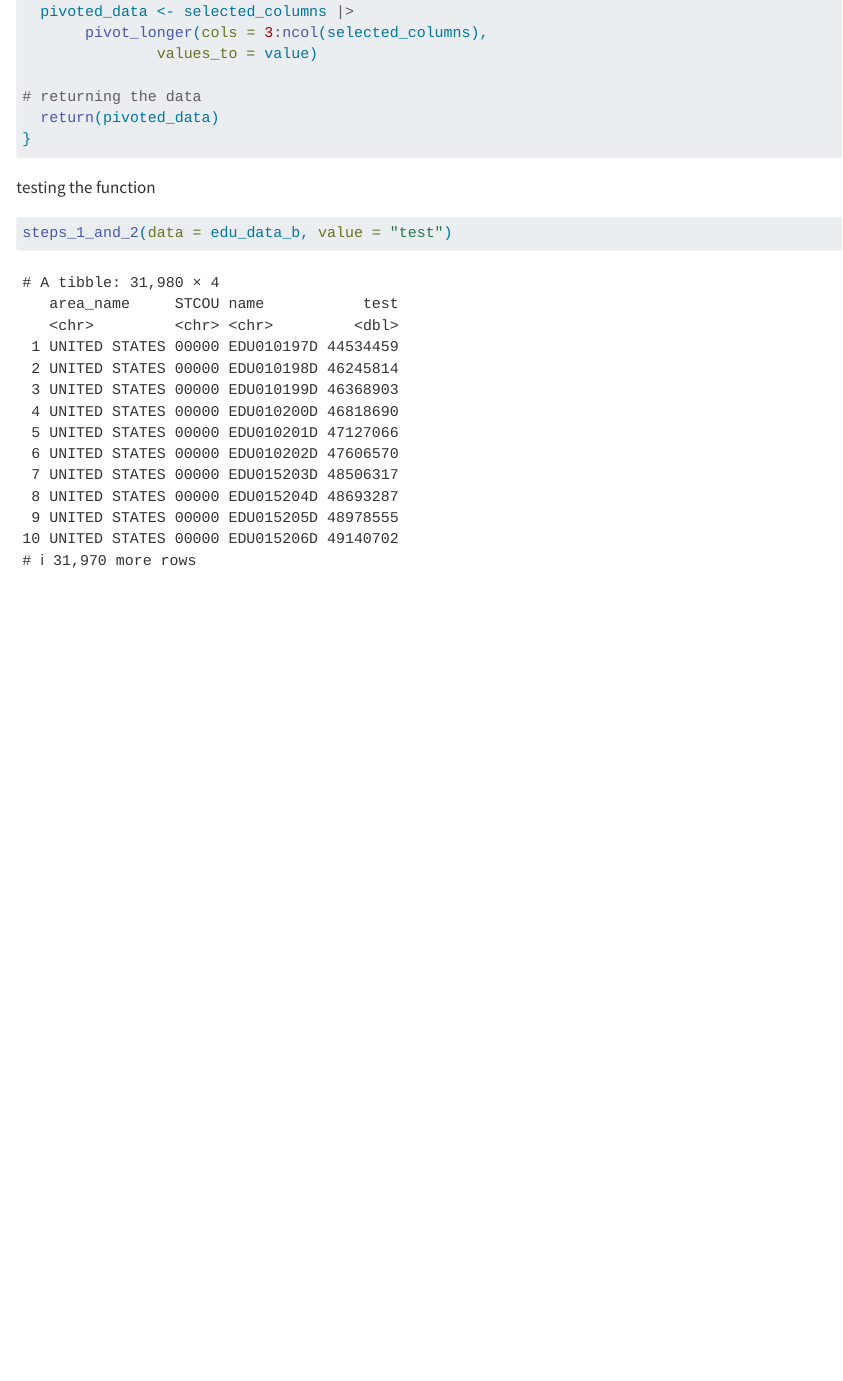
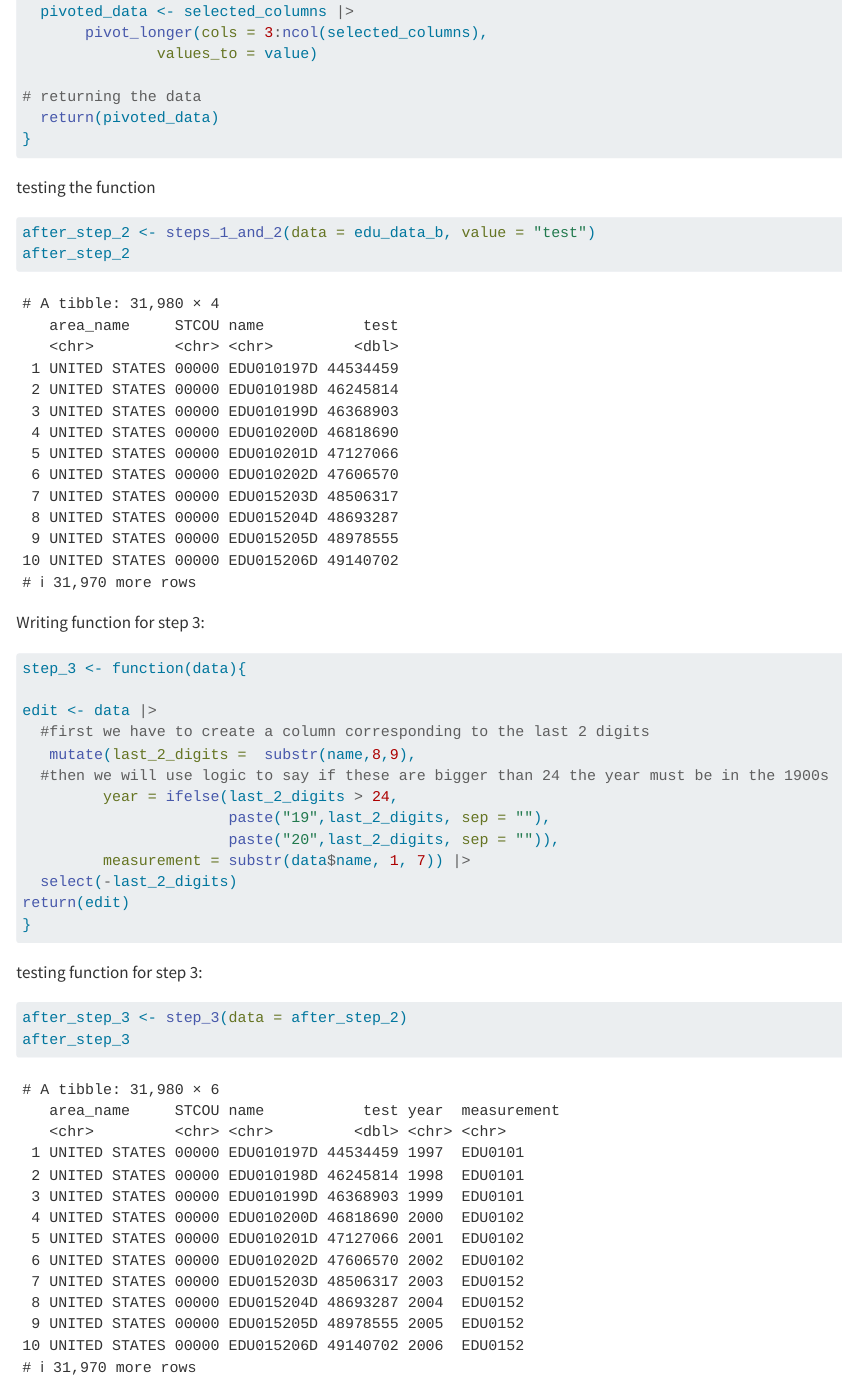
Before and after one commit to LaraAzm/project_1, a Quarto document (project1.qmd): the page in a window 1100 px wide, from 5250 px down. Rendered offline with R 4.5, knitr and Pandoc in place of Quarto, with nearby package versions; some code elsewhere in the file could not run offline.

Commit message:
redid the year coding method and finished the function for step 3

````diff
--- a/project1.qmd
+++ b/project1.qmd
@@ -132,5 +132,29 @@ steps_1_and_2 <- function(data, value = "enrollment"){
 
 testing the function
 ```{r}
-steps_1_and_2(data = edu_data_b, value = "test")
+after_step_2 <- steps_1_and_2(data = edu_data_b, value = "test")
+after_step_2
 ```
+
+Writing function for step 3:
+```{r}
+step_3 <- function(data){
+
+edit <- data |>
+  #first we have to create a column corresponding to the last 2 digits
+   mutate(last_2_digits =  substr(name,8,9),
+  #then we will use logic to say if these are bigger than 24 the year must be in the 1900s
+         year = ifelse(last_2_digits > 24,
+                       paste("19",last_2_digits, sep = ""),
+                       paste("20",last_2_digits, sep = "")),
+         measurement = substr(data$name, 1, 7)) |>
+  select(-last_2_digits)
+return(edit)
+}
+```
+
+testing function for step 3:
+```{r}
+after_step_3 <- step_3(data = after_step_2)
+after_step_3
+```
````
